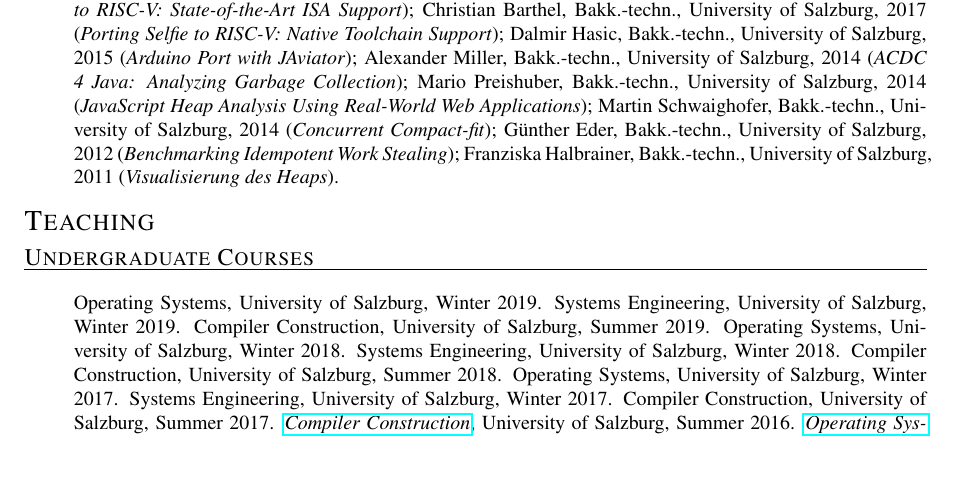
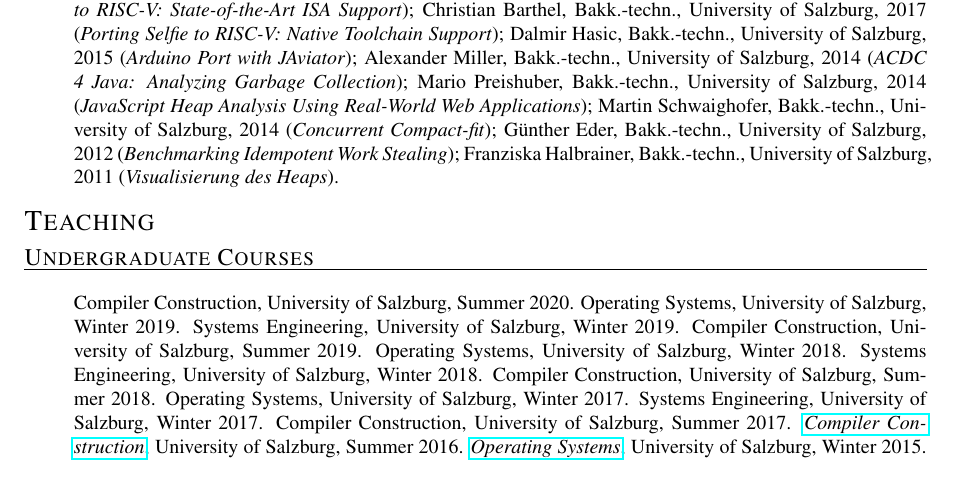
Before and after one commit to ckirsch/ckirsch.github.com, a LaTeX document (ck.tex, which reads clsss.tex): part of page 14 of 20, cut so that both start at the same text, the shorter picture padded with empty space. Compiled offline with pdfLaTeX.

Commit message:
Added 2020 compiler construction class

```diff
--- a/clsss.tex
+++ b/clsss.tex
@@ -1,6 +1,7 @@
 \myfirstcvitem{Undergraduate Courses}{%
 \begin{itemize}
 \item[]
+Compiler Construction, University of Salzburg, Summer 2020.
 Operating Systems, University of Salzburg, Winter 2019.
 Systems Engineering, University of Salzburg, Winter 2019.
 Compiler Construction, University of Salzburg, Summer 2019.
```
Also changed, not shown: ck.pdf, publications.pdf, talks.pdf.
